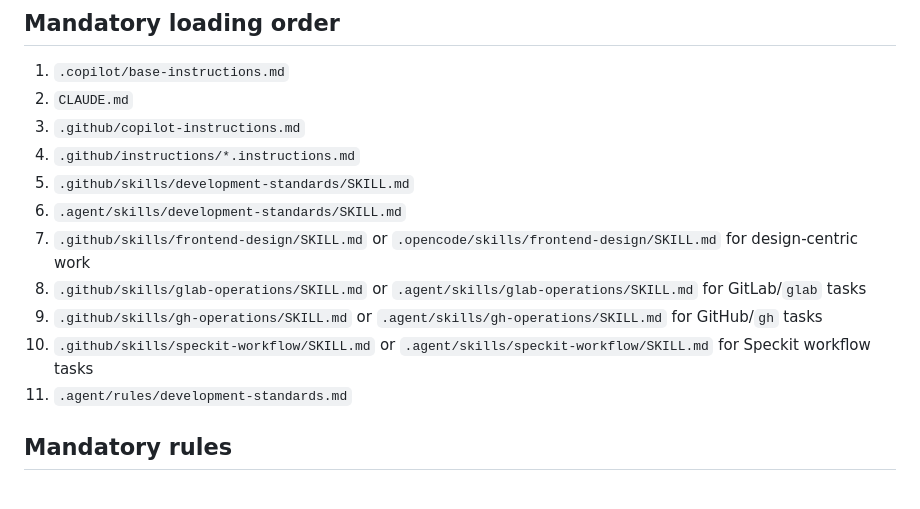
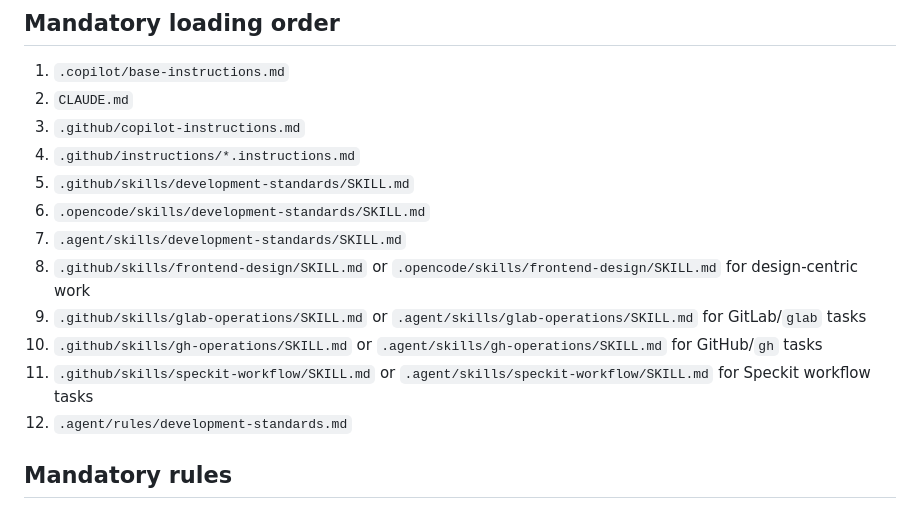
Before and after one commit to jonnxpr/portfolio, a Markdown page: GEMINI.md, the part around the change. Drawn GitHub-style.

```diff
--- a/GEMINI.md
+++ b/GEMINI.md
@@ -30,12 +30,13 @@ and provide one objective next step.
 3. `.github/copilot-instructions.md`
 4. `.github/instructions/*.instructions.md`
 5. `.github/skills/development-standards/SKILL.md`
-6. `.agent/skills/development-standards/SKILL.md`
-7. `.github/skills/frontend-design/SKILL.md` or `.opencode/skills/frontend-design/SKILL.md` for design-centric work
-8. `.github/skills/glab-operations/SKILL.md` or `.agent/skills/glab-operations/SKILL.md` for GitLab/`glab` tasks
-9. `.github/skills/gh-operations/SKILL.md` or `.agent/skills/gh-operations/SKILL.md` for GitHub/`gh` tasks
-10. `.github/skills/speckit-workflow/SKILL.md` or `.agent/skills/speckit-workflow/SKILL.md` for Speckit workflow tasks
-11. `.agent/rules/development-standards.md`
+6. `.opencode/skills/development-standards/SKILL.md`
+7. `.agent/skills/development-standards/SKILL.md`
+8. `.github/skills/frontend-design/SKILL.md` or `.opencode/skills/frontend-design/SKILL.md` for design-centric work
+9. `.github/skills/glab-operations/SKILL.md` or `.agent/skills/glab-operations/SKILL.md` for GitLab/`glab` tasks
+10. `.github/skills/gh-operations/SKILL.md` or `.agent/skills/gh-operations/SKILL.md` for GitHub/`gh` tasks
+11. `.github/skills/speckit-workflow/SKILL.md` or `.agent/skills/speckit-workflow/SKILL.md` for Speckit workflow tasks
+12. `.agent/rules/development-standards.md`
 
 ## Mandatory rules
 
```
Also changed, not shown: CLAUDE.md (+10 -0 lines).
